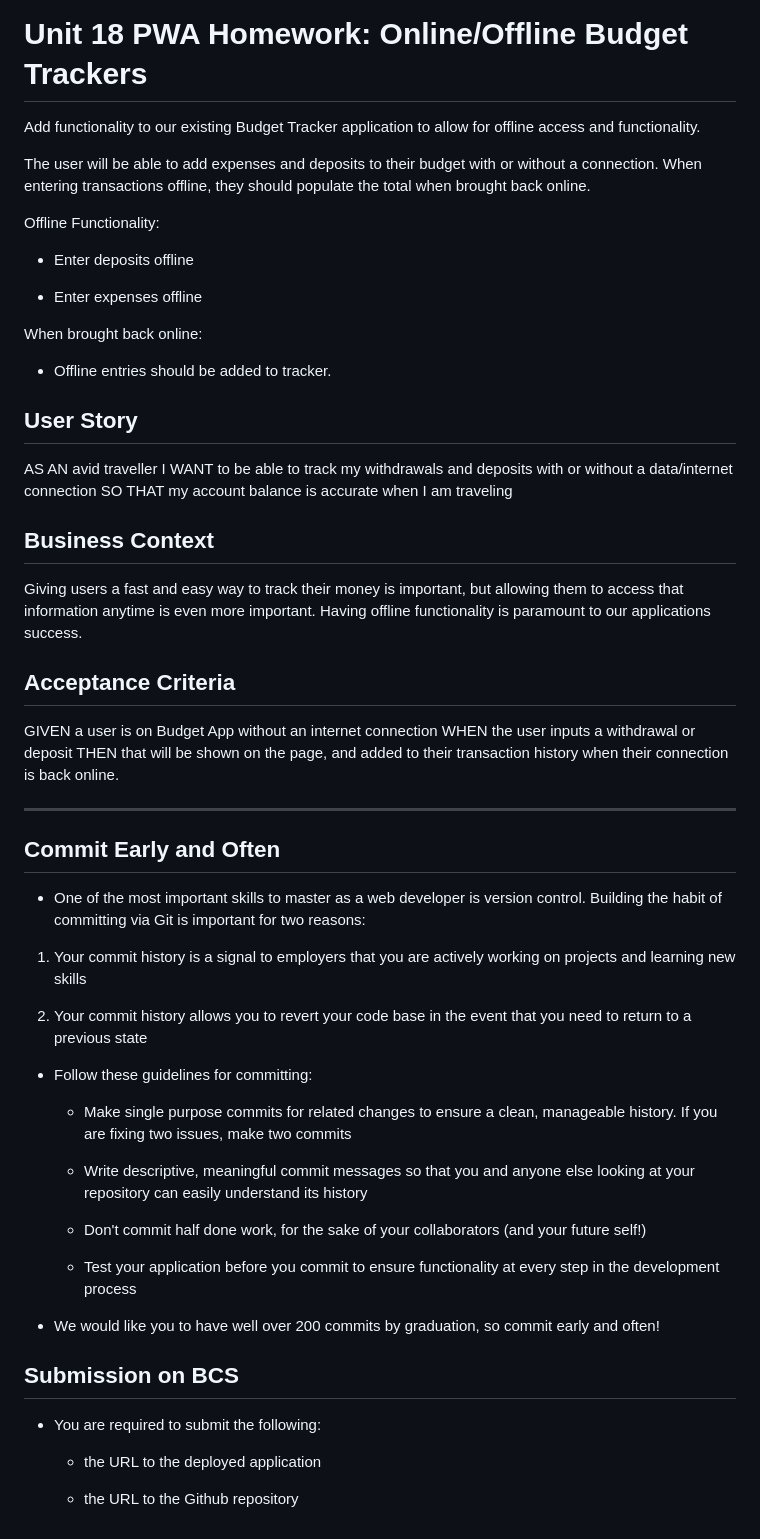
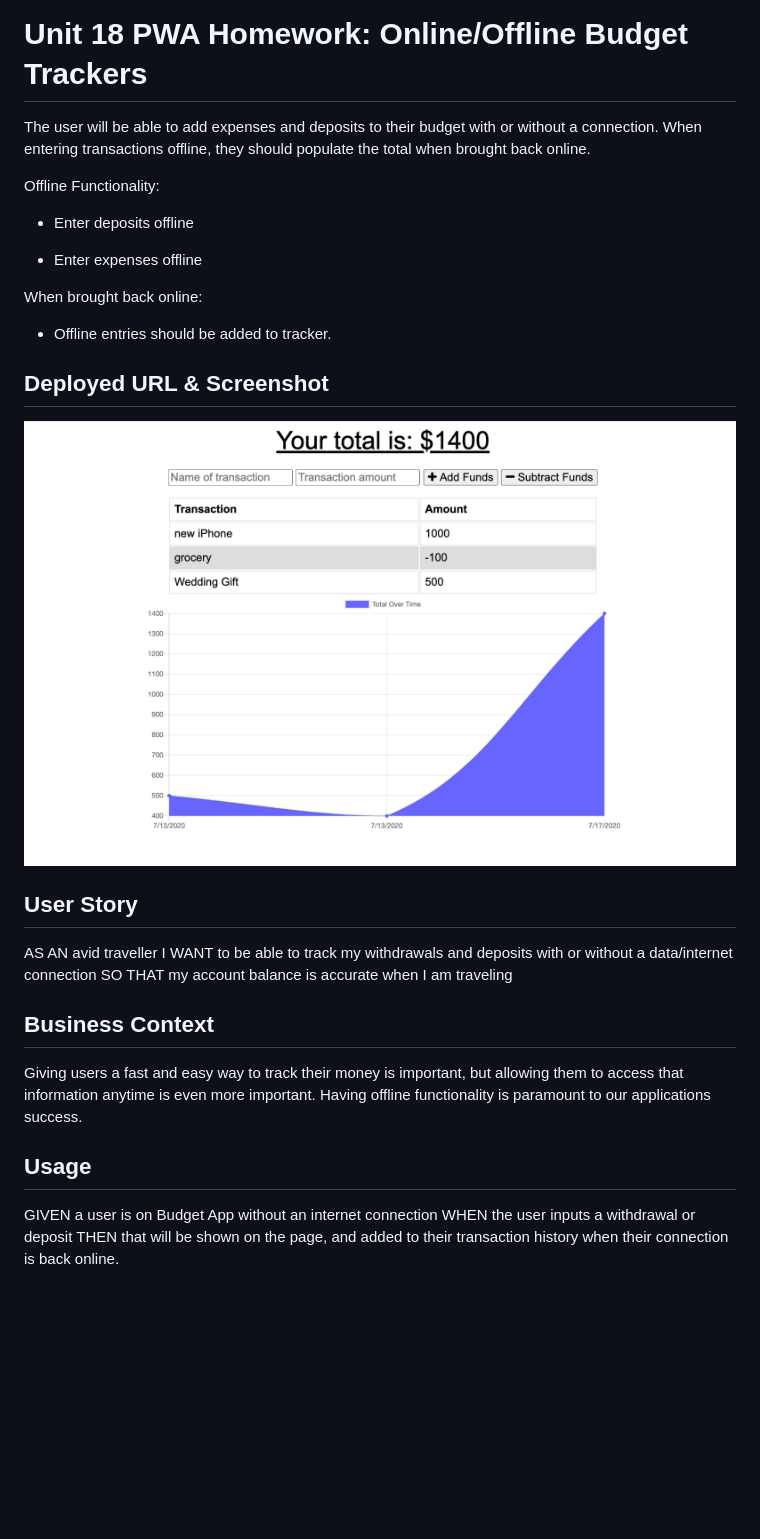
Before and after one commit to tndus604/Budget-Trackers, a Markdown page: README.md, the part around the change. Drawn GitHub-style; pictures changed too: screenshot.png (added); blank space fills up the shorter version.

Commit message:
added screenshot

```diff
--- a/README.md
+++ b/README.md
@@ -1,6 +1,4 @@
 # Unit 18 PWA Homework: Online/Offline Budget Trackers
-
-Add functionality to our existing Budget Tracker application to allow for offline access and functionality.
 
 The user will be able to add expenses and deposits to their budget with or without a connection. When entering transactions offline, they should populate the total when brought back online.
 
@@ -14,6 +12,10 @@ When brought back online:
 
   * Offline entries should be added to tracker.
 
+## Deployed URL & Screenshot
+
+![screenshot](./screenshot.png)
+
 ## User Story
 AS AN avid traveller
 I WANT to be able to track my withdrawals and deposits with or without a data/internet connection
@@ -24,37 +26,7 @@ SO THAT my account balance is accurate when I am traveling
 Giving users a fast and easy way to track their money is important, but allowing them to access that information anytime is even more important. Having offline functionality is paramount to our applications success.
 
 
-## Acceptance Criteria
+## Usage
 GIVEN a user is on Budget App without an internet connection
 WHEN the user inputs a withdrawal or deposit
 THEN that will be shown on the page, and added to their transaction history when their connection is back online.
-
-- - -
-
-## Commit Early and Often
-
-* One of the most important skills to master as a web developer is version control. Building the habit of committing via Git is important for two reasons:
-
-1. Your commit history is a signal to employers that you are actively working on projects and learning new skills
-
-2. Your commit history allows you to revert your code base in the event that you need to return to a previous state
-
-* Follow these guidelines for committing:
-
-  * Make single purpose commits for related changes to ensure a clean, manageable history. If you are fixing two issues, make two commits
-
-  * Write descriptive, meaningful commit messages so that you and anyone else looking at your repository can easily understand its history
-
-  * Don't commit half done work, for the sake of your collaborators (and your future self!)
-
-  * Test your application before you commit to ensure functionality at every step in the development process
-
-* We would like you to have well over 200 commits by graduation, so commit early and often!
-
-## Submission on BCS
-
-* You are required to submit the following:
-
-  * the URL to the deployed application
-
-  * the URL to the Github repository
```
